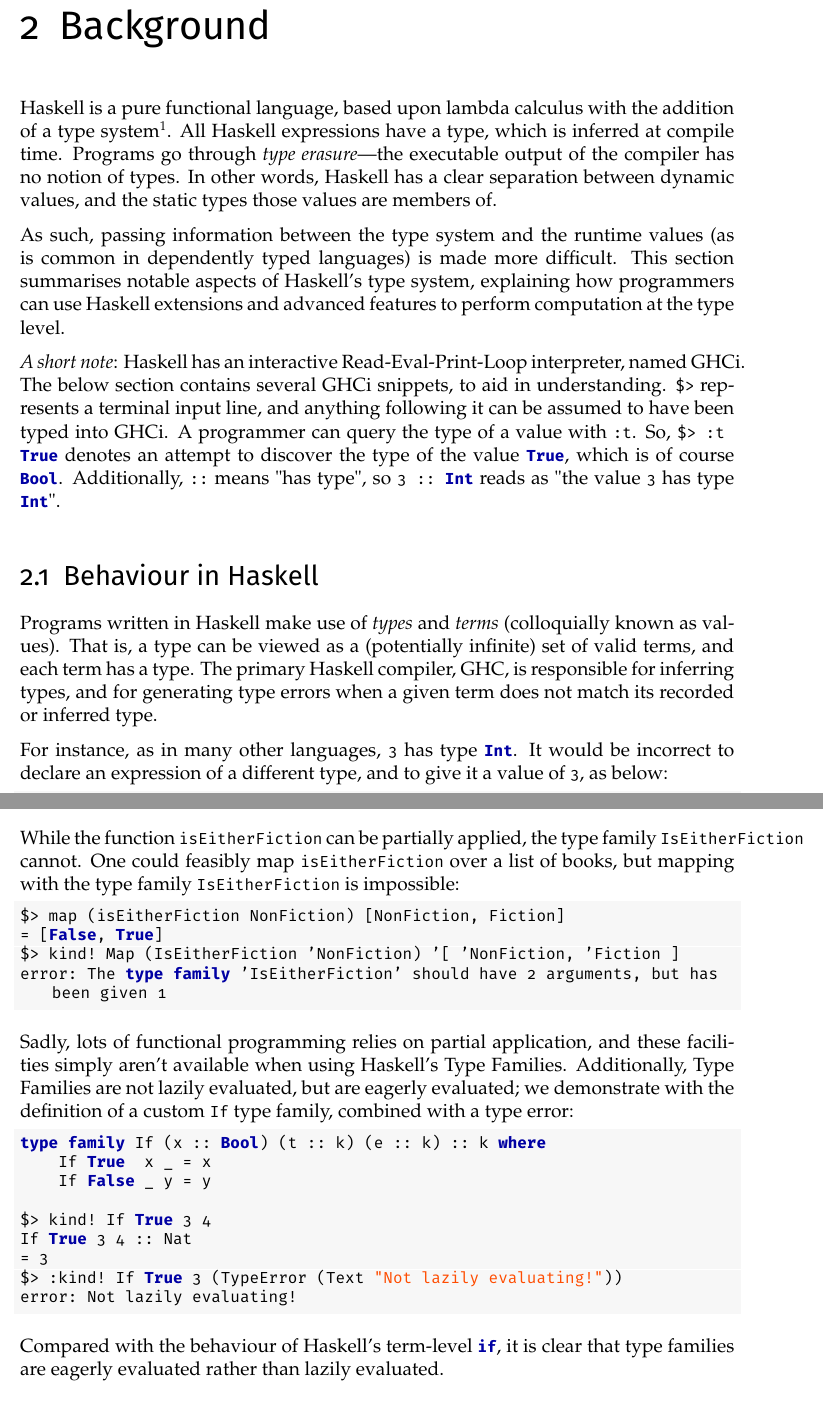
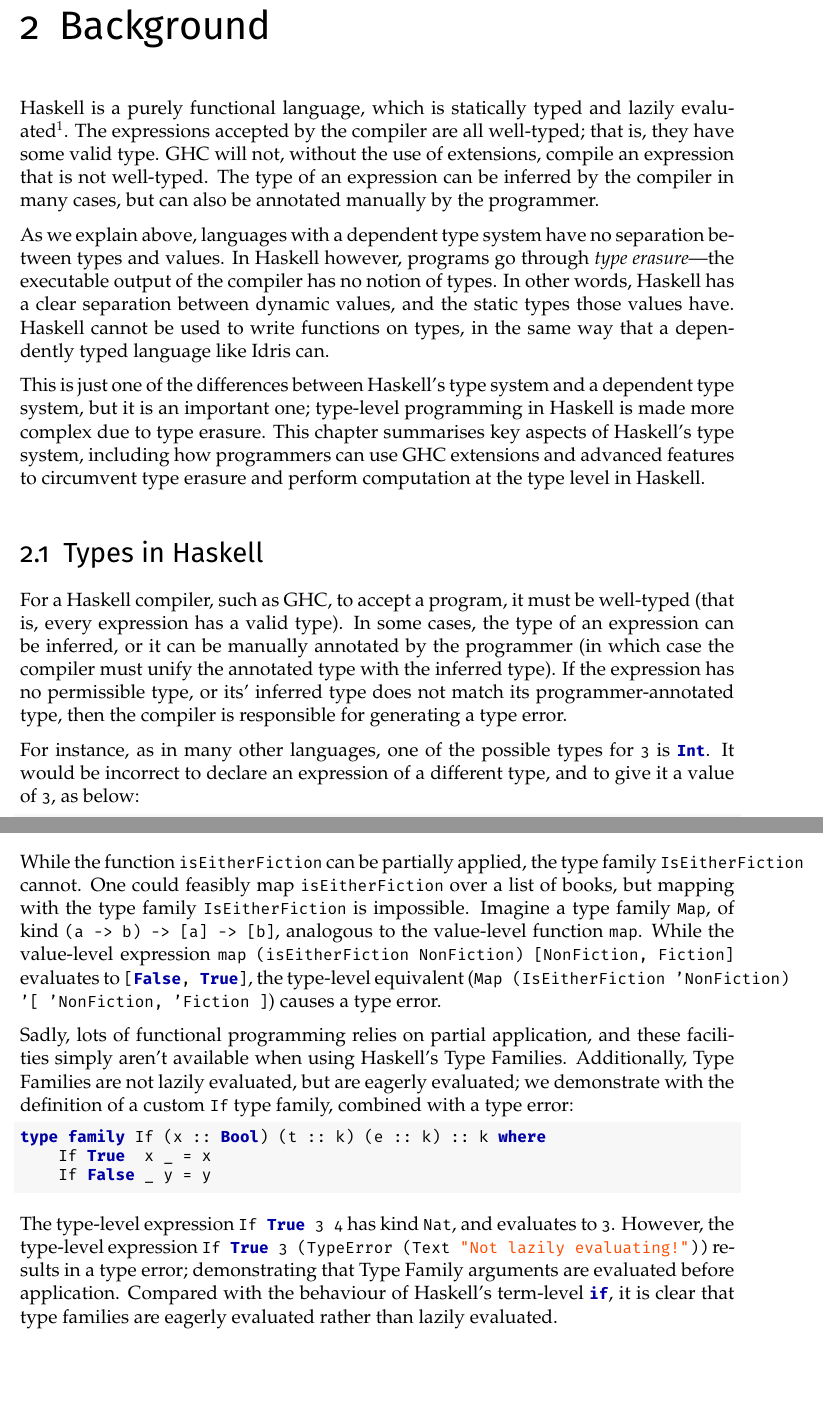
Before and after one commit to Proxymoron461/chesskell, a LaTeX thesis (chess/writing/dissertation/diss.tex): two parts of pages 11 and 16 of 32, joined at a grey line, cut so that both start at the same text, the shorter picture padded with empty space. The pictures show the PDF file chess/writing/dissertation/diss.pdf that the author committed with the source.

Commit message:
Meeting changes.

```diff
--- a/chess/writing/dissertation/diss.tex
+++ b/chess/writing/dissertation/diss.tex
@@ -151,11 +151,11 @@ During the course of the project, a "valid Chess game" is any game that adheres
 
 \chapter{Background}
 
-Haskell is a purely functional language, based upon lambda calculus with the addition of a type system\footnote{\url{https://www.haskell.org/}}. All Haskell expressions have a type, which is inferred at compile time. Programs go through \emph{type erasure}---the executable output of the compiler has no notion of types. In other words, Haskell has a clear separation between dynamic values, and the static types those values are members of.
+Haskell is a purely functional language, which is statically typed and lazily evaluated\footnote{\url{https://www.haskell.org/}}. The expressions accepted by the compiler are all well-typed; that is, they have some valid type. GHC will not, without the use of extensions, compile an expression that is not well-typed. The type of an expression can be inferred by the compiler in many cases, but can also be annotated manually by the programmer.
 
-As such, passing information between the type system and the runtime values (as is common in dependently typed languages) is made more difficult. This section summarises key aspects of Haskell's type system, including how programmers can use GHC extensions and advanced features to perform computation at the type level in Haskell.
+As we explain above, languages with a dependent type system have no separation between types and values. In Haskell however, programs go through \emph{type erasure}---the executable output of the compiler has no notion of types. In other words, Haskell has a clear separation between dynamic values, and the static types those values have. Haskell cannot be used to write functions on types, in the same way that a dependently typed language like Idris can.
 
-\emph{A short note}: Haskell has an interactive Read-Eval-Print-Loop interpreter, named GHCi. The below chapter contains several GHCi snippets, to aid in understanding. \inline{\$>} represents a terminal input line, and anything following it can be assumed to have been typed into GHCi. A programmer can query the type of a value with \inline{:t}. So, \inline{\$> :t True} denotes an attempt to discover the type of the value \inline{True}, which is of course \inline{Bool}. Additionally, \inline{::} means "has type", so \inline{3 :: Int} reads as "the value \inline{3} has type \inline{Int}".
+This is just one of the differences between Haskell's type system and a dependent type system, but it is an important one; type-level programming in Haskell is made more complex due to type erasure. This chapter summarises key aspects of Haskell's type system, including how programmers can use GHC extensions and advanced features to circumvent type erasure and perform computation at the type level in Haskell.
 
 \section{Types in Haskell}
 
@@ -193 +195,0 @@ Secondly, Haskell supports parametric polymorphism, where a value's type is depe
-$> :t [True, False]
@@ -204 +195,0 @@ Haskell functions are of the form \inline{a -> b}, for some type variables \inli
-$> :t and
@@ -247,5 +235,2 @@ Haskell is a \emph{lazily evaluated} language, which means that values are compu
 
 \begin{lstlisting}
-$> infiniteList = 1 : infiniteList
-$> take 5 infiniteList
-[1,1,1,1,1]
@@ -255,4 +241 @@ Another example demonstrates lazy evaluation: in Haskell, the \inline{undefined}
 
-\begin{lstlisting}
-$> list = [1,2,3,undefined]
-$> take 3 list
@@ -267,4 +242,4 @@ Exception: Prelude.undefined
-\end{lstlisting}
+Another example demonstrates lazy evaluation: in Haskell, the \inline{undefined} value simply throws an error whenever encountered. We use it to demonstrate Haskell lazy evaluation: consider an expression \inline{list} defined as \inline{list = [1,2,3,undefined]}. \inline{take 3 list} evaluates to \inline{[1,2,3]}, while \inline{take 4 list} generates an exception. For a non-list example, consider if expressions. \inline{if True then 3 else undefined} evaluates to \inline{3}, since the else branch is not evaluated.
 
 All values in Haskell are lazily evaluated (unless explicitly set otherwise in code). The expression \inline{5 + 2 * 3} will only be evaluated to \inline{11} when that value is required somewhere in code, and if it is never required, it is never evaluated.
 
@@ -282,6 +252,4 @@ $> :k []
-$> :k [Int]
-[Int] :: *
-\end{lstlisting}
+A key concept in type-level programming in Haskell is that of \emph{promotion} \cite{givingpromotion}. The data types that programmers define (as we explain above) can be promoted to \emph{kinds}. Kinds are, conceptually, the types of types; that is, values have types, and types have kinds. A type of kind \inline{*} takes no type variables, and a type of kind \inline{* -> * -> *} takes in two type variables and returns a type. Consider an empty list, which takes a type variable; it has kind \inline{* -> *}, while the kind of a Boolean list (\inline{[Bool]}) is \inline{*}.
 
 The kind \inline{*} is commonly aliased as \inline{Type}, since it is the kind of types which have runtime values. That distinction becomes important when promotion is involved; programmers can define their own kinds with the \inline{-XDataKinds} extension enabled. Consider a custom \inline{Book} data type, which is either \inline{Fiction} or \inline{NonFiction}. A type definition may look as follows, with either regular or GADT syntax:
 
@@ -331,14 +299,7 @@ type family IsEitherFiction (x :: Book) (y :: Book) :: Bool where
     IsEitherFiction 'NonFiction 'NonFiction = False
 \end{lstlisting}
 
-While the function \inline{isEitherFiction} can be partially applied, the type family \inline{IsEitherFiction} cannot. One could feasibly map \inline{isEitherFiction} over a list of books, but mapping with the type family \inline{IsEitherFiction} is impossible:
-
-\begin{lstlisting}
-$> map (isEitherFiction NonFiction) [NonFiction, Fiction]
-= [False, True]
-$> kind! Map (IsEitherFiction 'NonFiction) '[ 'NonFiction, 'Fiction ]
-error: The type family 'IsEitherFiction' should have 2 arguments, but has been given 1
-\end{lstlisting}
+While the function \inline{isEitherFiction} can be partially applied, the type family \inline{IsEitherFiction} cannot. One could feasibly map \inline{isEitherFiction} over a list of books, but mapping with the type family \inline{IsEitherFiction} is impossible. Imagine a type family \inline{Map}, of kind \inline{(a -> b) -> [a] -> [b]}, analogous to the value-level function \inline{map}. While the value-level expression \inline{map (isEitherFiction NonFiction) [NonFiction, Fiction]} evaluates to \inline{[False, True]}, the type-level equivalent (\inline{Map (IsEitherFiction 'NonFiction) '[ 'NonFiction, 'Fiction ]}) causes a type error.
 
 Sadly, lots of functional programming relies on partial application, and these facilities simply aren't available when using Haskell's Type Families. Additionally, Type Families are not lazily evaluated, but are eagerly evaluated; we demonstrate with the definition of a custom \inline{If} type family, combined with a type error:
 
@@ -346,15 +307,9 @@ Sadly, lots of functional programming relies on partial application, and these f
 type family If (x :: Bool) (t :: k) (e :: k) :: k where
     If True  x _ = x
     If False _ y = y
-
-$> kind! If True 3 4
-If True 3 4 :: Nat
-= 3
-$> :kind! If True 3 (TypeError (Text "Not lazily evaluating!"))
-error: Not lazily evaluating!
 \end{lstlisting}
 
-Compared with the behaviour of Haskell's term-level \inline{if}, it is clear that type families are eagerly evaluated rather than lazily evaluated.
+The type-level expression \inline{If True 3 4} has kind \inline{Nat}, and evaluates to \inline{3}. However, the type-level expression \inline{If True 3 (TypeError (Text "Not lazily evaluating!"))} results in a type error; demonstrating that Type Family arguments are evaluated before application. Compared with the behaviour of Haskell's term-level \inline{if}, it is clear that type families are eagerly evaluated rather than lazily evaluated.
 
 \subsection{First-Class Families}
 
@@ -377,7 +332,3 @@ type instance Eval (IsEitherFiction NonFiction Fiction) = True
 type instance Eval (IsEitherFiction NonFiction NonFiction) = False
 \end{lstlisting}
 
-When combined with a definition of \inline{Map}, mapping (and general Functor behaviour) at the type level becomes possible by calling \inline{Eval}:
-
-\begin{lstlisting}
-$> :kind! Map (IsEitherFiction 'NonFiction) '[ 'NonFiction, 'Fiction ]
@@ -388,5 +335,4 @@ Eval (Map (IsEitherFiction 'NonFiction) '[ 'NonFiction, 'Fiction ]) :: [Bool]
-= '[ 'False, 'True ]
-\end{lstlisting}
+When combined with a definition of \inline{Map}, mapping (and general Functor behaviour) at the type level becomes possible by calling \inline{Eval}: \inline{Eval (Map (IsEitherFiction 'NonFiction) '[ 'NonFiction, 'Fiction ])} evaluates to \inline{'[ 'False, 'True ]}.
 
 However, since an open type family is used to define First Class Families, they cannot have overlapping definitions. For instance, the below will not compile:
 
@@ -418,12 +364,7 @@ data TE :: ErrorMessage -> Exp a
 type instance Eval (TE msg) = TypeError msg
 \end{lstlisting}
 
-When combined with \inline{Eval}, \inline{TE} can be used to return a type error:
-
-\begin{lstlisting}
-$> :kind! Eval (TE (Text "Custom error!"))
-error: Custom error!
-\end{lstlisting}
+When combined with \inline{Eval}, \inline{TE} can be used to return a type error: \inline{Eval (TE (Text "Custom error!"))} generates the type error \inline{error: Custom error!}.
 
 By guarding the actual type error behind \inline{Eval} calls, type errors can be lazily evaluated, as can other type level constructs. Consider another First Class Family for if statements:
 
@@ -444,8 +385 @@ The First Class Family version of \inline{If} supports lazy evaluation; as can b
 
-\begin{lstlisting}
-$> :kind! Eval (If True (ID 3) (TE (Text "Not lazily evaluated!")))
-Eval (If True (ID 3) (TE (Text "Not lazily evaluated!"))) :: Nat
-= 3
-$> :kind! Eval (If False (ID 3) (TE (Text "Not lazily evaluated!")))
-error: Not lazily evaluated!
-\end{lstlisting}
@@ -458,4 +391 @@ The \inline{-XTypeApplications} Haskell syntax provides a way for the programmer
 
-\begin{lstlisting}
-$> :t []
-[] :: [a]
@@ -466,4 +392,4 @@ $> :t [] @Bool
-\end{lstlisting}
+For example: the empty list \inline{[] @Int} has type \inline{[Int]}, and the empty list \inline{[] @Bool} has type \inline{[Bool]}. Note that the polymorphic empty list type has been used in all cases; the thing that has changed is the type of the list itself.
 
 \subsection{Proxies and Singletons}
 
@@ -475,6 +401,3 @@ Proxy types provide a wrapper to allow arbitrary types to have kind \inline{*}.
 
 The \inline{Proxy} type constructor takes in a single type variable, and exposes a polymorphic value \inline{Proxy}. The \inline{Proxy} type constructor, when applied to some type, has kind \inline{*}. To follow on from the previous \inline{Book} example, while \inline{'NonFiction} has kind \inline{Book}, \inline{Proxy 'NonFiction} has kind \inline{*}, and so values of type \inline{Proxy 'NonFiction} can be passed around at the type level.
 
-By making use of the type application syntax we explain above, we can demonstrate how term-level \inline{Proxy} values can be used to pass around type variables with arbitrary kinds:
-
-\begin{lstlisting}
@@ -489,4 +404,4 @@ Proxy 'NonFiction :: *
-\end{lstlisting}
+By making use of the type application syntax we explain above, we can demonstrate how term-level \inline{Proxy} values can be used to pass around type variables with arbitrary kinds. While \inline{'NonFiction} has kind \inline{Book}, \inline{Proxy 'NonFiction} has kind \inline{*}. Additionally, since it has kind \inline{*}, it has a runtime value; \inline{Proxy @NonFiction} is the value of type \inline{Proxy 'NonFiction}.
 
 \subsubsection{Singletons}
 
```
Also changed, not shown: chess/writing/dissertation/diss.bib (+7 -0 lines), chess/writing/dissertation/diss.pdf, chess/writing/dissertation/diss.tex (81 more changed lines).
